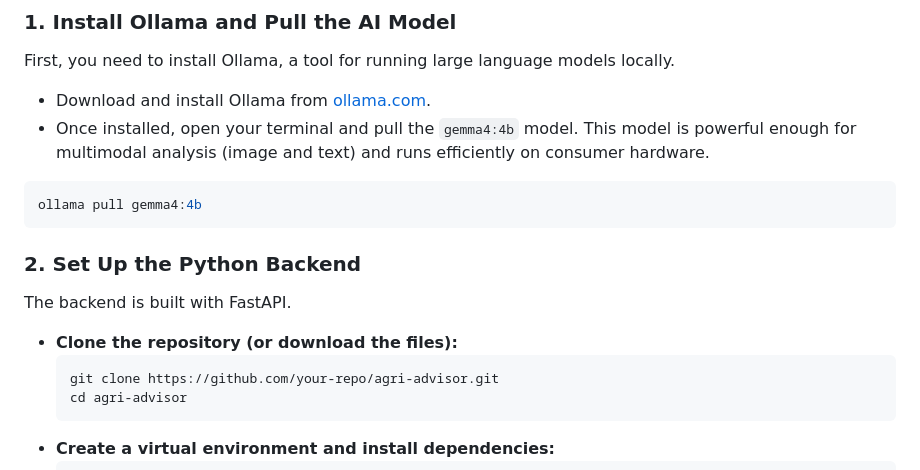
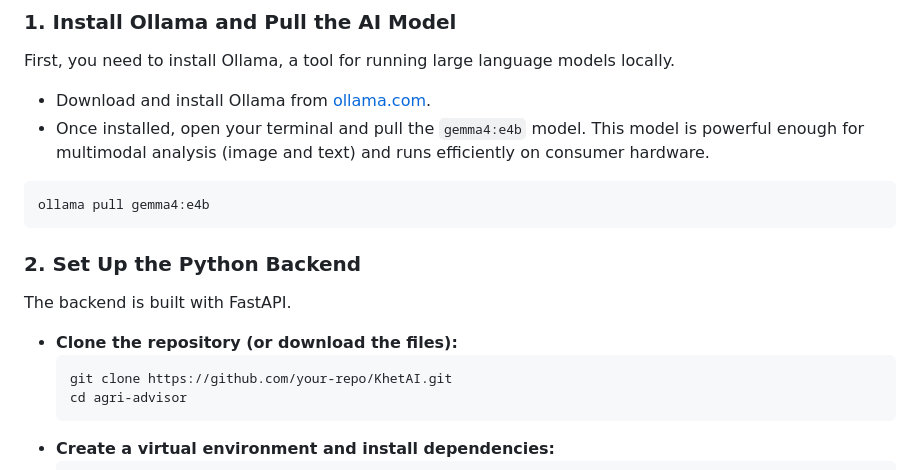
Before and after one commit to Tech-Psycho95/KhetAI, a Markdown page: README.md, the part around the change. GitHub-like rendering.

````diff
--- a/README.md
+++ b/README.md
@@ -29,10 +29,10 @@ Follow these steps to get AgriAdvisor running on your local machine.
 First, you need to install Ollama, a tool for running large language models locally.
 
 -   Download and install Ollama from [ollama.com](https://ollama.com/).
--   Once installed, open your terminal and pull the `gemma4:4b` model. This model is powerful enough for multimodal analysis (image and text) and runs efficiently on consumer hardware.
+-   Once installed, open your terminal and pull the `gemma4:e4b` model. This model is powerful enough for multimodal analysis (image and text) and runs efficiently on consumer hardware.
 
 ```bash
-ollama pull gemma4:4b
+ollama pull gemma4:e4b
 ```
 
 ### 2. Set Up the Python Backend
@@ -41,7 +41,7 @@ The backend is built with FastAPI.
 
 -   **Clone the repository (or download the files):**
     ```bash
-    git clone https://github.com/your-repo/agri-advisor.git
+    git clone https://github.com/your-repo/KhetAI.git
     cd agri-advisor
     ```
 -   **Create a virtual environment and install dependencies:**
````
